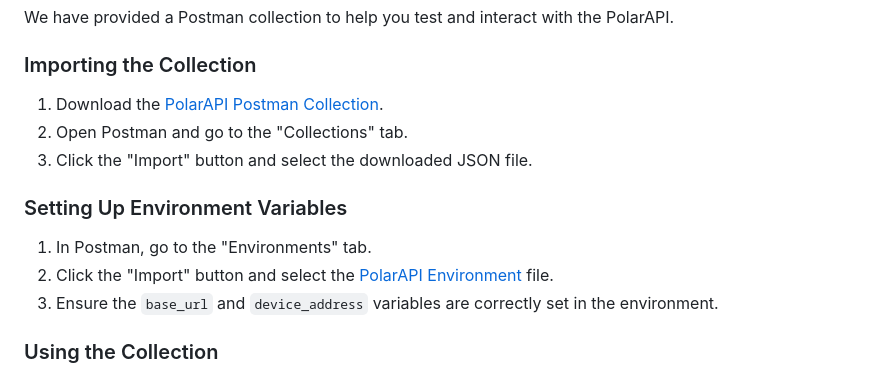
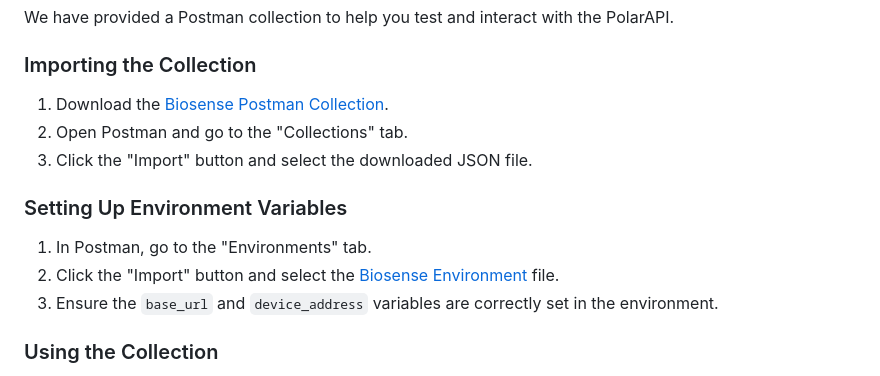
Before and after one commit to angulastudio/Biosensing-API, a Markdown page: README.md, the part around the change. Rendered like a GitHub page.

Commit message:
fix: README

```diff
--- a/README.md
+++ b/README.md
@@ -200,14 +200,14 @@ We have provided a Postman collection to help you test and interact with the Pol
 
 ### Importing the Collection
 
-1. Download the [PolarAPI Postman Collection](./PolarAPI.postman_collection.json).
+1. Download the [Biosense Postman Collection](./Biosense.postman_collection.json).
 2. Open Postman and go to the "Collections" tab.
 3. Click the "Import" button and select the downloaded JSON file.
 
 ### Setting Up Environment Variables
 
 1. In Postman, go to the "Environments" tab.
-2. Click the "Import" button and select the [PolarAPI Environment](./Biosense.postman_environment.json) file.
+2. Click the "Import" button and select the [Biosense Environment](./Biosense.postman_environment.json) file.
 3. Ensure the `base_url` and `device_address` variables are correctly set in the environment.
 
 ### Using the Collection
```
